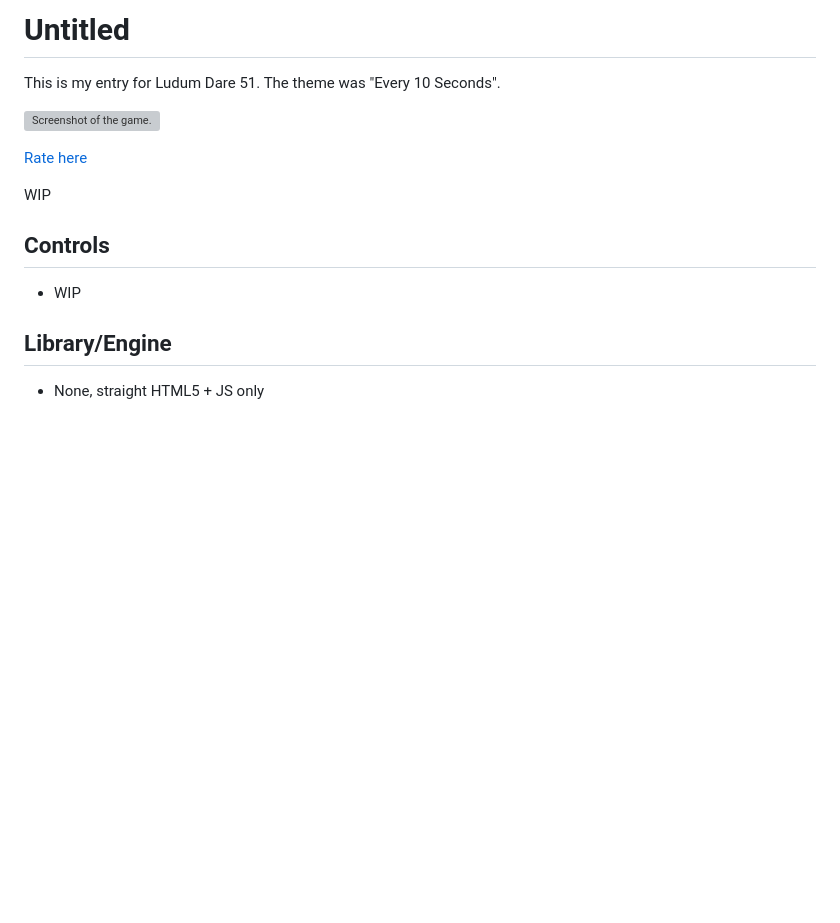
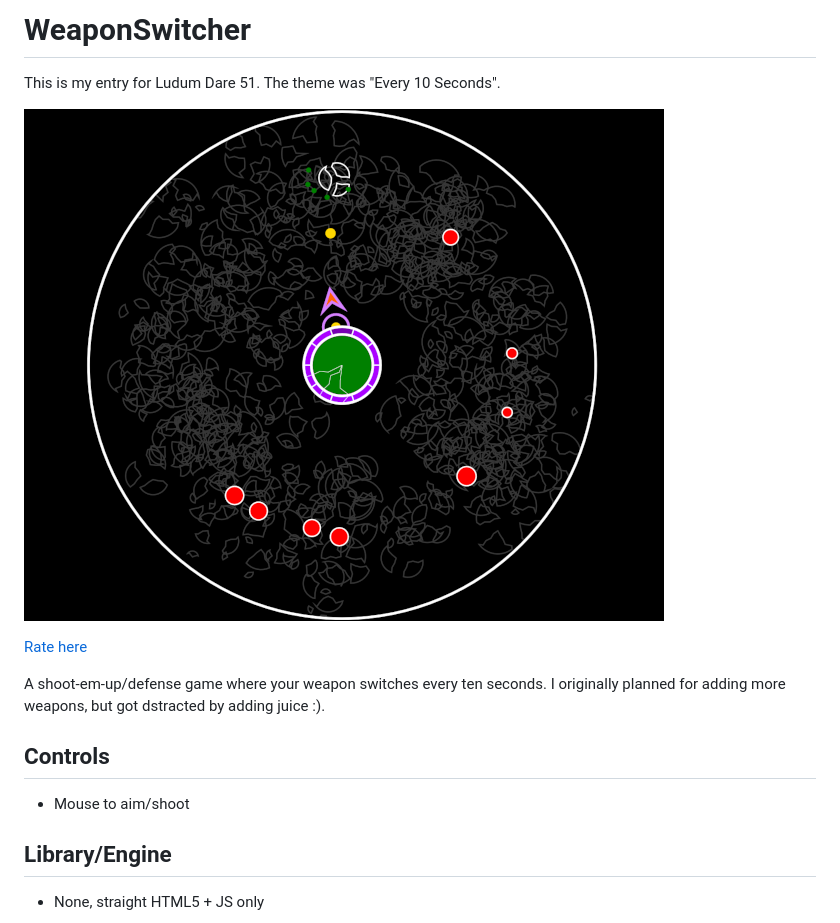
Before and after one commit to Rialgar/LD51, a Markdown page: README.MD, the part around the change. Drawn GitHub-style; pictures changed too: screenshots/main.png (added); blank space fills up the shorter version; grey boxes are pictures that could not be loaded.

Commit message:
submission

```diff
--- a/README.MD
+++ b/README.MD
@@ -1,4 +1,4 @@
-# Untitled
+# WeaponSwitcher
 
 This is my entry for Ludum Dare 51. The theme was "Every 10 Seconds".
 
@@ -6,11 +6,11 @@ This is my entry for Ludum Dare 51. The theme was "Every 10 Seconds".
 
 [Rate here](https://ldjam.com/events/ludum-dare/51/)
 
-WIP
+A shoot-em-up/defense game where your weapon switches every ten seconds. I originally planned for adding more weapons, but got dstracted by adding juice :).
 
 ## Controls
 
-- WIP
+- Mouse to aim/shoot
 
 ## Library/Engine
 - None, straight HTML5 + JS only
```
Also changed, not shown: 1 other file.
